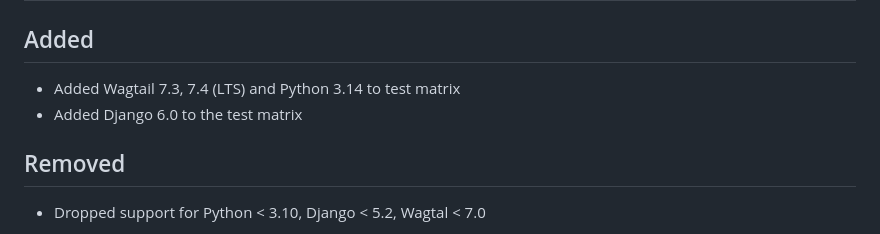
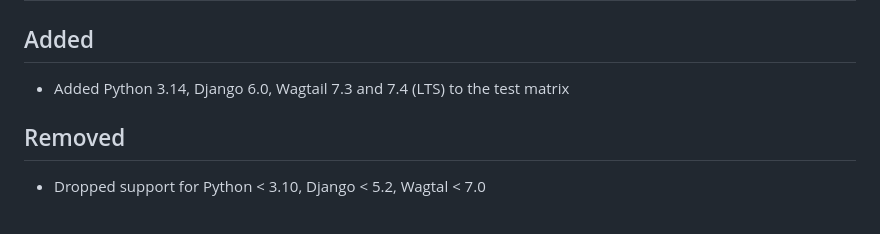
Before and after one commit to torchbox/wagtail-markdown, a Markdown page: CHANGELOG.md, the part around the change. Rendered like a GitHub page.

Commit message:
Update CHANGELOG.md
Co-authored-by: Dan Braghiș <31622+zerolab@users.noreply.github.com>

```diff
--- a/CHANGELOG.md
+++ b/CHANGELOG.md
@@ -4,8 +4,7 @@
 
 ## Added
 
-- Added Wagtail 7.3, 7.4 (LTS) and Python 3.14 to test matrix
-- Added Django 6.0 to the test matrix
+- Added Python 3.14, Django 6.0, Wagtail 7.3 and 7.4 (LTS) to the test matrix
 
 ## Removed
 
```
